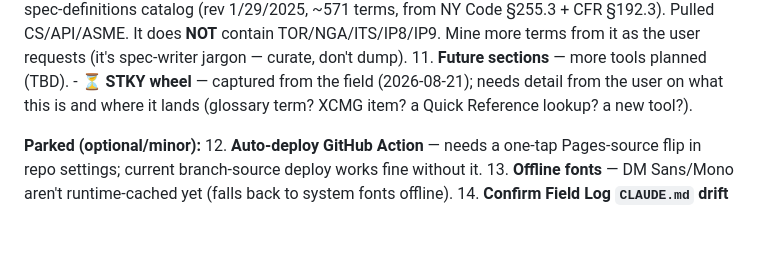
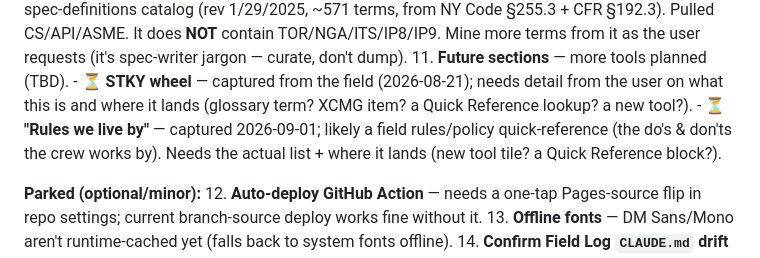
Before and after one commit to darkFr0g/workFr0g, a Markdown page: CLAUDE.md, the part around the change. Rendered like a GitHub page; blank space fills up the shorter version.

Commit message:
Backlog: capture 'rules we live by' to-do item (#26)
Claude-Session: https://claude.ai/code/session_01J8QUmoyh6Swx6vc42kLHzZ

Co-authored-by: Claude <noreply@anthropic.com>

```diff
--- a/CLAUDE.md
+++ b/CLAUDE.md
@@ -225,6 +225,9 @@ Open items as of v1.5.0. Tick/trim as they ship.
     - ⏳ **STKY wheel** — captured from the field (2026-08-21); needs detail from
       the user on what this is and where it lands (glossary term? XCMG item? a
       Quick Reference lookup? a new tool?).
+    - ⏳ **"Rules we live by"** — captured 2026-09-01; likely a field
+      rules/policy quick-reference (the do's & don'ts the crew works by). Needs
+      the actual list + where it lands (new tool tile? a Quick Reference block?).
 
 **Parked (optional/minor):**
 12. **Auto-deploy GitHub Action** — needs a one-tap Pages-source flip in repo
```
